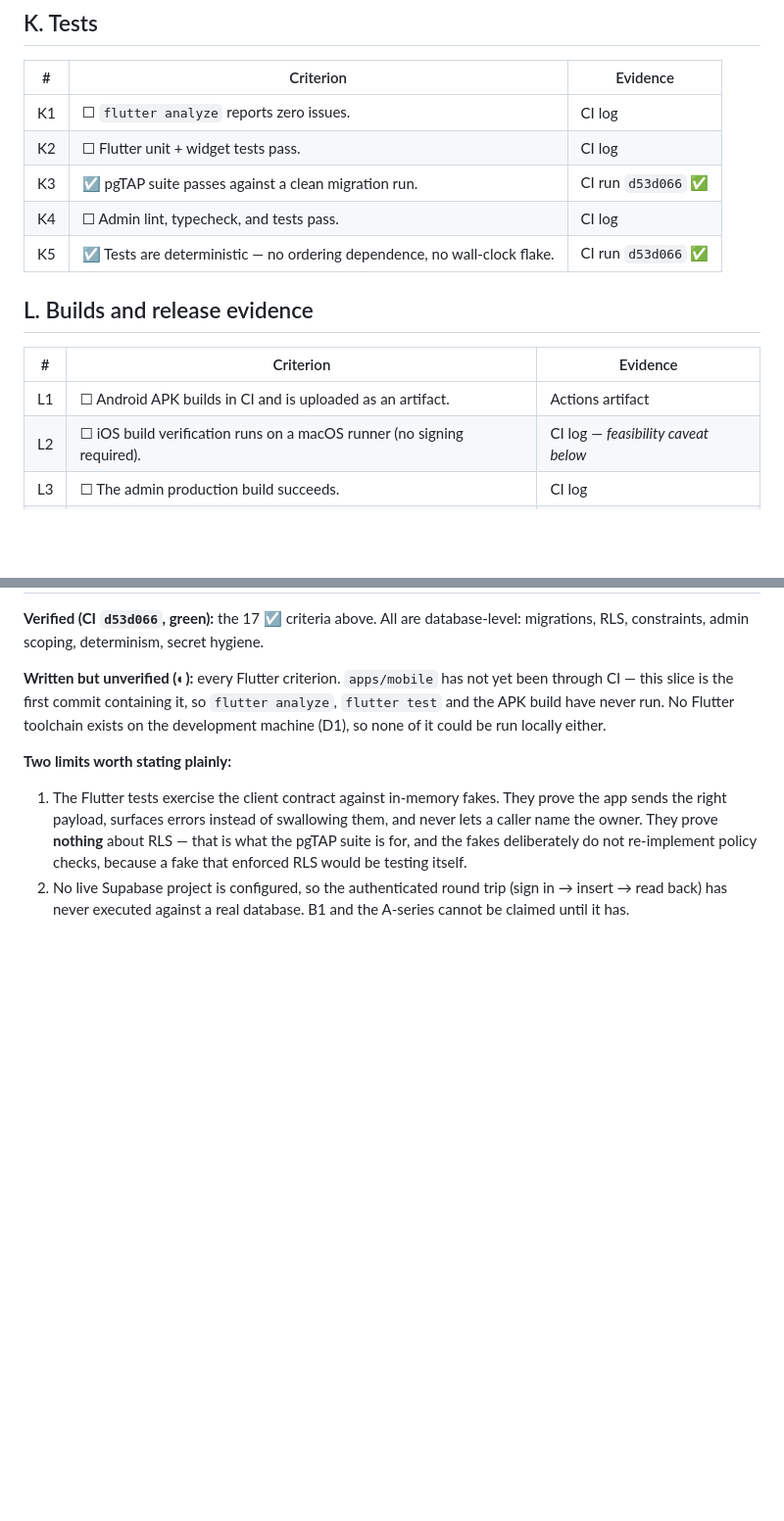
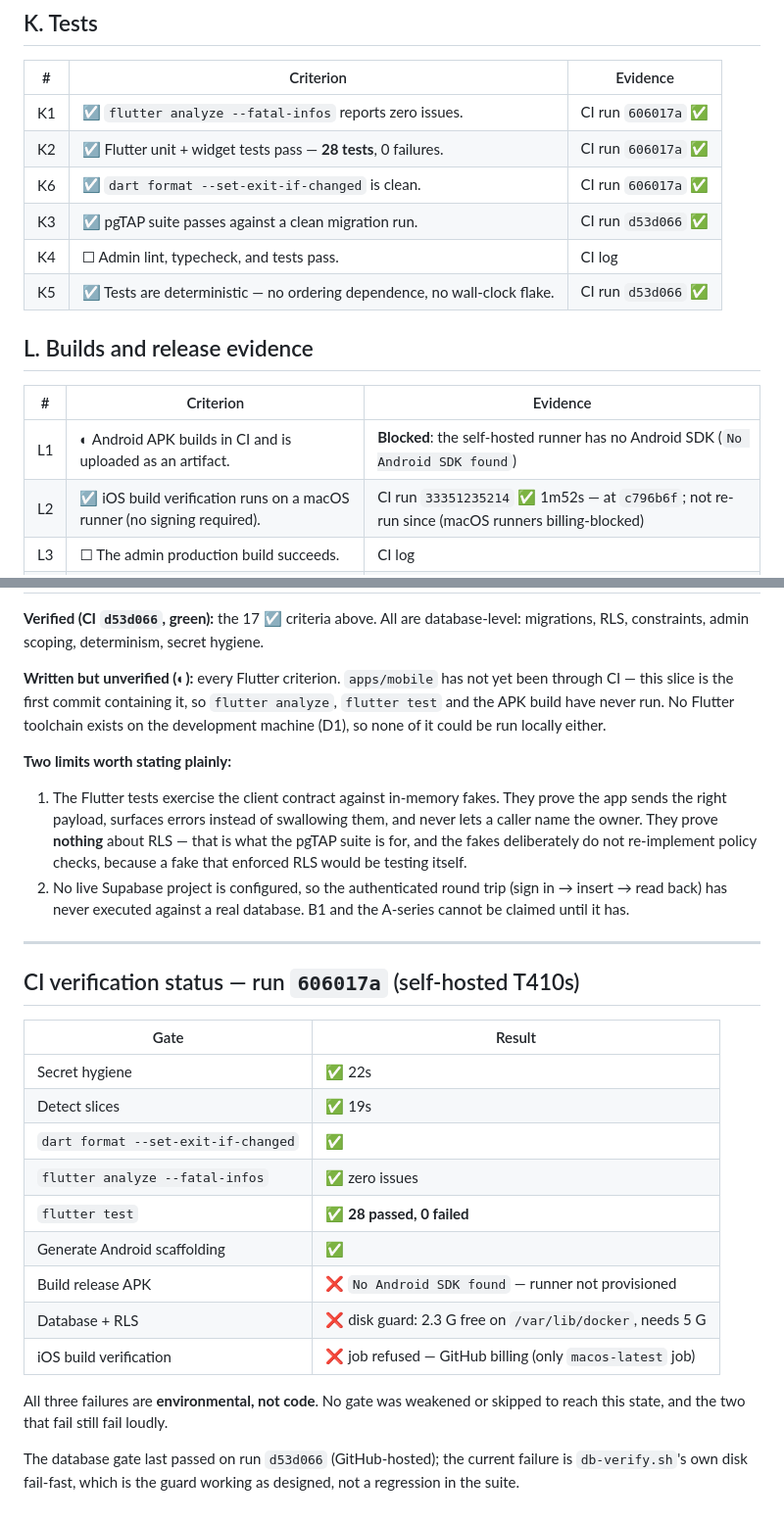
Before and after one commit to huyupwork-hub/upwork-system, a Markdown page: docs/ACCEPTANCE.md, 2 parts joined by grey strips. Shown at 98% size. Rendered like a GitHub page; blank space fills up the shorter version.

Commit message:
docs: record the first green Flutter gates
flutter analyze and dart format clean; 28 tests pass on the self-hosted runner.
K1, K2 and a new K6 (formatter) move to met. L2 marked met from run 33351235214,
noting it was verified at c796b6f and cannot be re-run while macOS runners are
billing-blocked. L1 downgraded to blocked: the runner has no Android SDK.

Co-Authored-By: Claude Opus 5 (1M context) <noreply@anthropic.com>

```diff
--- a/docs/ACCEPTANCE.md
+++ b/docs/ACCEPTANCE.md
@@ -112,8 +112,9 @@ Status key: ☐ not started · ◐ in progress · ☑ met with evidence
 
 | # | Criterion | Evidence |
 |---|---|---|
-| K1 | ☐ `flutter analyze` reports zero issues. | CI log |
-| K2 | ☐ Flutter unit + widget tests pass. | CI log |
+| K1 | ☑ `flutter analyze --fatal-infos` reports zero issues. | CI run `606017a` ✅ |
+| K2 | ☑ Flutter unit + widget tests pass — **28 tests**, 0 failures. | CI run `606017a` ✅ |
+| K6 | ☑ `dart format --set-exit-if-changed` is clean. | CI run `606017a` ✅ |
 | K3 | ☑ pgTAP suite passes against a clean migration run. | CI run `d53d066` ✅ |
 | K4 | ☐ Admin lint, typecheck, and tests pass. | CI log |
 | K5 | ☑ Tests are deterministic — no ordering dependence, no wall-clock flake. | CI run `d53d066` ✅ |
@@ -122,8 +123,8 @@ Status key: ☐ not started · ◐ in progress · ☑ met with evidence
 
 | # | Criterion | Evidence |
 |---|---|---|
-| L1 | ☐ Android APK builds in CI and is uploaded as an artifact. | Actions artifact |
-| L2 | ☐ iOS build verification runs on a macOS runner (no signing required). | CI log — *feasibility caveat below* |
+| L1 | ◐ Android APK builds in CI and is uploaded as an artifact. | **Blocked**: the self-hosted runner has no Android SDK (`No Android SDK found`) |
+| L2 | ☑ iOS build verification runs on a macOS runner (no signing required). | CI run `33351235214` ✅ 1m52s — at `c796b6f`; not re-run since (macOS runners billing-blocked) |
 | L3 | ☐ The admin production build succeeds. | CI log |
 | L4 | ☑ Migrations apply cleanly from empty to head. | CI run `d53d066` ✅ |
 | L5 | ☐ CI is green on the default branch. | Actions run URL |
@@ -170,3 +171,26 @@ development machine (D1), so none of it could be run locally either.
 2. No live Supabase project is configured, so the authenticated round trip
    (sign in → insert → read back) has never executed against a real database. B1 and the
    A-series cannot be claimed until it has.
+
+---
+
+## CI verification status — run `606017a` (self-hosted T410s)
+
+| Gate | Result |
+|---|---|
+| Secret hygiene | ✅ 22s |
+| Detect slices | ✅ 19s |
+| `dart format --set-exit-if-changed` | ✅ |
+| `flutter analyze --fatal-infos` | ✅ zero issues |
+| `flutter test` | ✅ **28 passed, 0 failed** |
+| Generate Android scaffolding | ✅ |
+| Build release APK | ❌ `No Android SDK found` — runner not provisioned |
+| Database + RLS | ❌ disk guard: 2.3 G free on `/var/lib/docker`, needs 5 G |
+| iOS build verification | ❌ job refused — GitHub billing (only `macos-latest` job) |
+
+All three failures are **environmental, not code**. No gate was weakened or
+skipped to reach this state, and the two that fail still fail loudly.
+
+The database gate last passed on run `d53d066` (GitHub-hosted); the current
+failure is `db-verify.sh`'s own disk fail-fast, which is the guard working as
+designed, not a regression in the suite.
```
